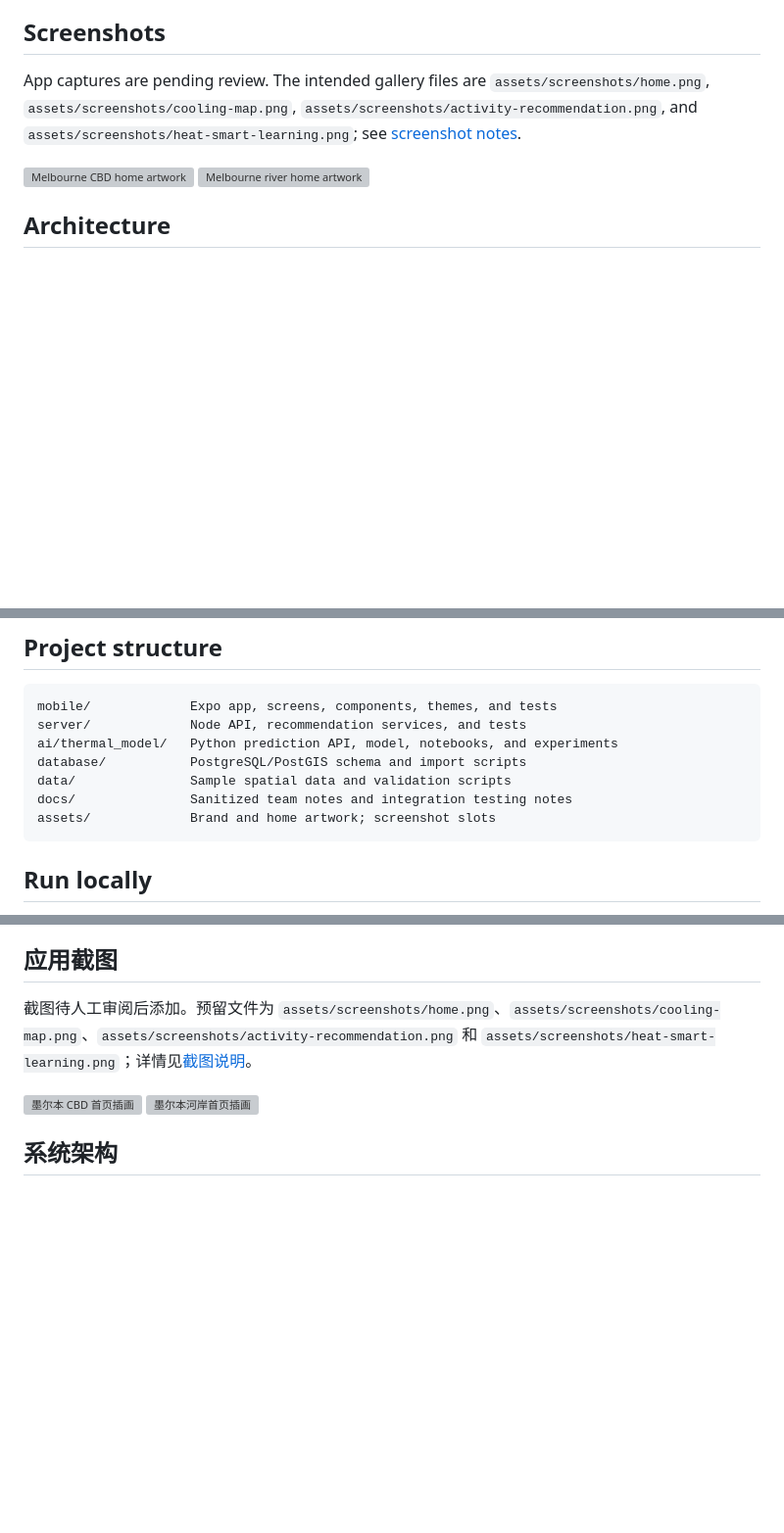
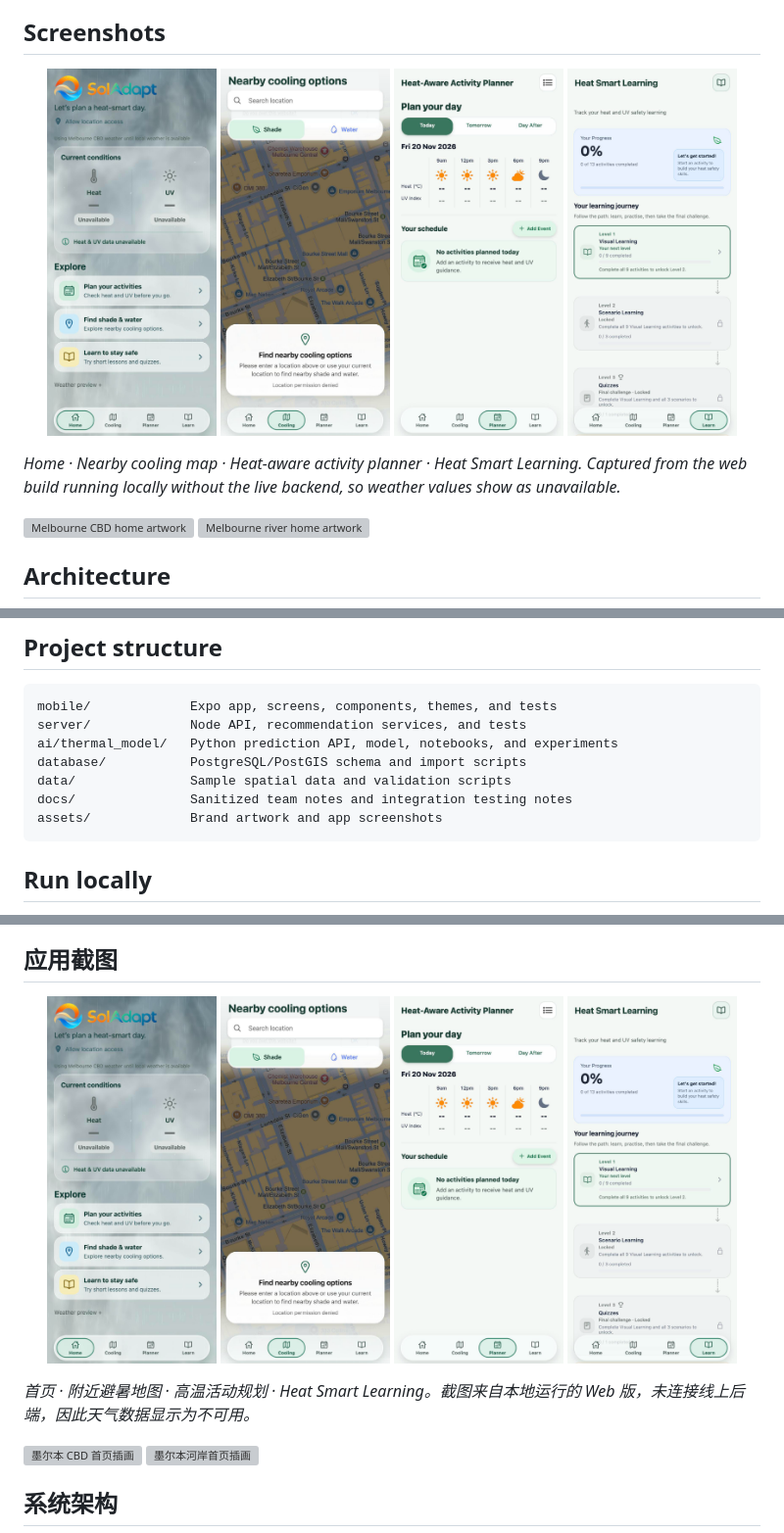
Before and after one commit to jche0572/melbourne-heat-safety-ai, a Markdown page: README.md, 3 parts joined by grey strips. Shown at 98% size. Rendered like a GitHub page; pictures changed too: assets/screenshots/activity-planner.png (added), assets/screenshots/cooling-map.png (added), assets/screenshots/heat-smart-learning.png (added); blank space fills up the shorter version; grey boxes are pictures that could not be loaded.

Commit message:
Add app screenshots

````diff
--- a/README.md
+++ b/README.md
@@ -18,7 +18,14 @@ Melbourne heatwaves and high UV can make routine trips harder for older adults.
 
 ## Screenshots
 
-App captures are pending review. The intended gallery files are `assets/screenshots/home.png`, `assets/screenshots/cooling-map.png`, `assets/screenshots/activity-recommendation.png`, and `assets/screenshots/heat-smart-learning.png`; see [screenshot notes](assets/screenshots/README.md).
+<p align="center">
+  <img src="assets/screenshots/home.png" width="23%" alt="Home" />
+  <img src="assets/screenshots/cooling-map.png" width="23%" alt="Nearby cooling map" />
+  <img src="assets/screenshots/activity-planner.png" width="23%" alt="Heat-aware activity planner" />
+  <img src="assets/screenshots/heat-smart-learning.png" width="23%" alt="Heat Smart Learning" />
+</p>
+
+*Home · Nearby cooling map · Heat-aware activity planner · Heat Smart Learning. Captured from the web build running locally without the live backend, so weather values show as unavailable.*
 
 ![Melbourne CBD home artwork](assets/home-melbourne-cbd.png)
 ![Melbourne river home artwork](assets/home-melbourne-river.png)
@@ -57,7 +64,7 @@ ai/thermal_model/   Python prediction API, model, notebooks, and experiments
 database/           PostgreSQL/PostGIS schema and import scripts
 data/               Sample spatial data and validation scripts
 docs/               Sanitized team notes and integration testing notes
-assets/             Brand and home artwork; screenshot slots
+assets/             Brand artwork and app screenshots
 ```
 
 ## Run locally
@@ -95,7 +102,14 @@ React Native, Expo, React Native Web, Node.js, Express, PostgreSQL, PostGIS, pgv
 
 ## 应用截图
 
-截图待人工审阅后添加。预留文件为 `assets/screenshots/home.png`、`assets/screenshots/cooling-map.png`、`assets/screenshots/activity-recommendation.png` 和 `assets/screenshots/heat-smart-learning.png`；详情见[截图说明](assets/screenshots/README.md)。
+<p align="center">
+  <img src="assets/screenshots/home.png" width="23%" alt="首页" />
+  <img src="assets/screenshots/cooling-map.png" width="23%" alt="附近避暑地图" />
+  <img src="assets/screenshots/activity-planner.png" width="23%" alt="高温活动规划" />
+  <img src="assets/screenshots/heat-smart-learning.png" width="23%" alt="Heat Smart Learning" />
+</p>
+
+*首页 · 附近避暑地图 · 高温活动规划 · Heat Smart Learning。截图来自本地运行的 Web 版，未连接线上后端，因此天气数据显示为不可用。*
 
 ![墨尔本 CBD 首页插画](assets/home-melbourne-cbd.png)
 ![墨尔本河岸首页插画](assets/home-melbourne-river.png)
````
Also changed, not shown: other parts of README.md (+3 -3 lines), assets/screenshots/README.md (deleted, +0 -3 lines).
